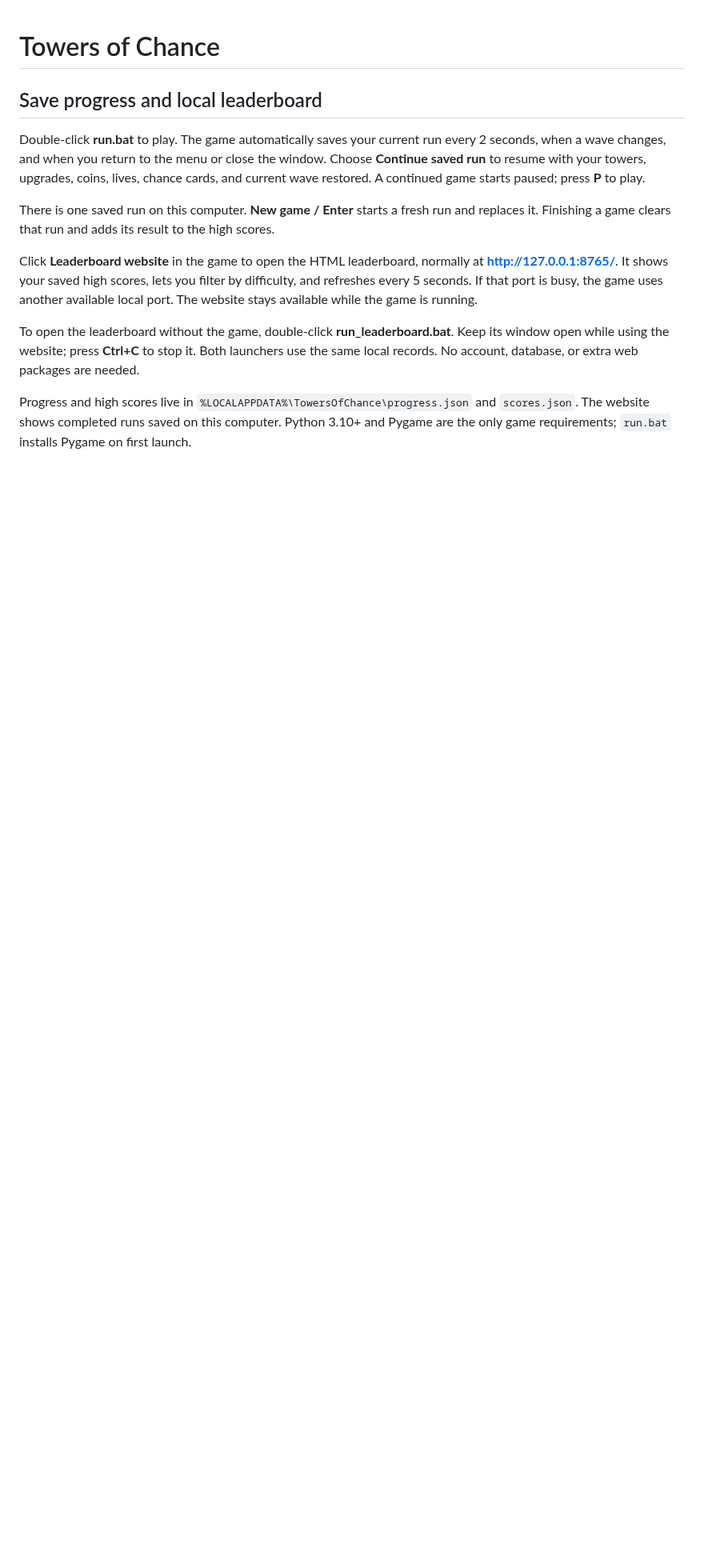
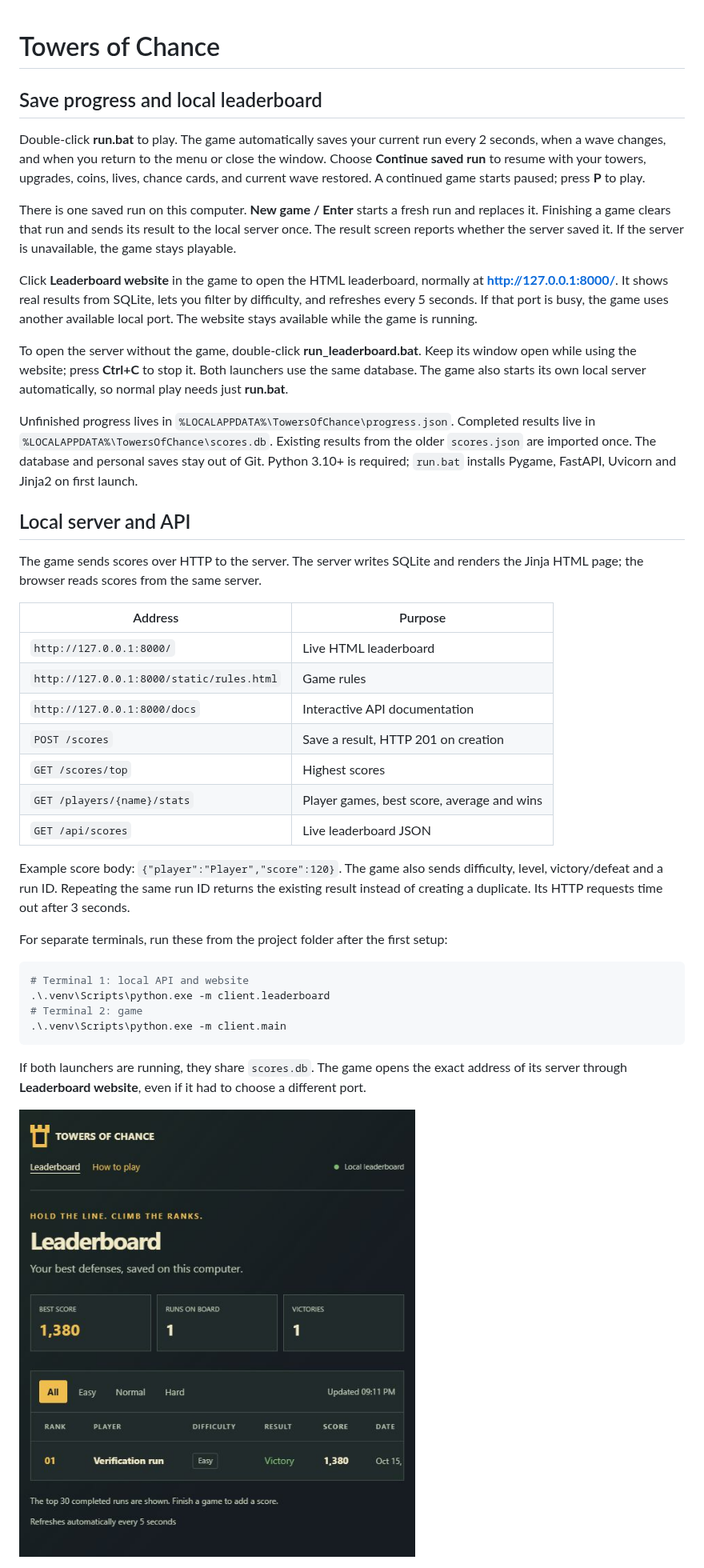
Before and after one commit to hubx-x/Tower-of-chance, a Markdown page: README.md, the part around one of its changes. Shown at 80% size. GitHub-like rendering; pictures changed too: docs/leaderboard.jpg (added); blank space fills up the shorter version.

Commit message:
Connect game and live leaderboard through SQLite API

````diff
--- a/README.md
+++ b/README.md
@@ -4,10 +4,40 @@
 
 Double-click **run.bat** to play. The game automatically saves your current run every 2 seconds, when a wave changes, and when you return to the menu or close the window. Choose **Continue saved run** to resume with your towers, upgrades, coins, lives, chance cards, and current wave restored. A continued game starts paused; press **P** to play.
 
-There is one saved run on this computer. **New game / Enter** starts a fresh run and replaces it. Finishing a game clears that run and adds its result to the high scores.
+There is one saved run on this computer. **New game / Enter** starts a fresh run and replaces it. Finishing a game clears that run and sends its result to the local server once. The result screen reports whether the server saved it. If the server is unavailable, the game stays playable.
 
-Click **Leaderboard website** in the game to open the HTML leaderboard, normally at **http://127.0.0.1:8765/**. It shows your saved high scores, lets you filter by difficulty, and refreshes every 5 seconds. If that port is busy, the game uses another available local port. The website stays available while the game is running.
+Click **Leaderboard website** in the game to open the HTML leaderboard, normally at **http://127.0.0.1:8000/**. It shows real results from SQLite, lets you filter by difficulty, and refreshes every 5 seconds. If that port is busy, the game uses another available local port. The website stays available while the game is running.
 
-To open the leaderboard without the game, double-click **run_leaderboard.bat**. Keep its window open while using the website; press **Ctrl+C** to stop it. Both launchers use the same local records. No account, database, or extra web packages are needed.
+To open the server without the game, double-click **run_leaderboard.bat**. Keep its window open while using the website; press **Ctrl+C** to stop it. Both launchers use the same database. The game also starts its own local server automatically, so normal play needs just **run.bat**.
 
-Progress and high scores live in `%LOCALAPPDATA%\TowersOfChance\progress.json` and `scores.json`. The website shows completed runs saved on this computer. Python 3.10+ and Pygame are the only game requirements; `run.bat` installs Pygame on first launch.
+Unfinished progress lives in `%LOCALAPPDATA%\TowersOfChance\progress.json`. Completed results live in `%LOCALAPPDATA%\TowersOfChance\scores.db`. Existing results from the older `scores.json` are imported once. The database and personal saves stay out of Git. Python 3.10+ is required; `run.bat` installs Pygame, FastAPI, Uvicorn and Jinja2 on first launch.
+
+## Local server and API
+
+The game sends scores over HTTP to the server. The server writes SQLite and renders the Jinja HTML page; the browser reads scores from the same server.
+
+| Address | Purpose |
+| --- | --- |
+| `http://127.0.0.1:8000/` | Live HTML leaderboard |
+| `http://127.0.0.1:8000/static/rules.html` | Game rules |
+| `http://127.0.0.1:8000/docs` | Interactive API documentation |
+| `POST /scores` | Save a result, HTTP 201 on creation |
+| `GET /scores/top` | Highest scores |
+| `GET /players/{name}/stats` | Player games, best score, average and wins |
+| `GET /api/scores` | Live leaderboard JSON |
+
+Example score body: `{"player":"Player","score":120}`. The game also sends difficulty, level, victory/defeat and a run ID. Repeating the same run ID returns the existing result instead of creating a duplicate. Its HTTP requests time out after 3 seconds.
+
+For separate terminals, run these from the project folder after the first setup:
+
+```powershell
+# Terminal 1: local API and website
+.\.venv\Scripts\python.exe -m client.leaderboard
+# Terminal 2: game
+.\.venv\Scripts\python.exe -m client.main
+```
+
+If both launchers are running, they share `scores.db`. The game opens the exact address of its server through **Leaderboard website**, even if it had to choose a different port.
+
+![Local leaderboard](docs/leaderboard.jpg)
+
````
Also changed, not shown: other parts of README.md (+11 -4 lines), 15 other files.
